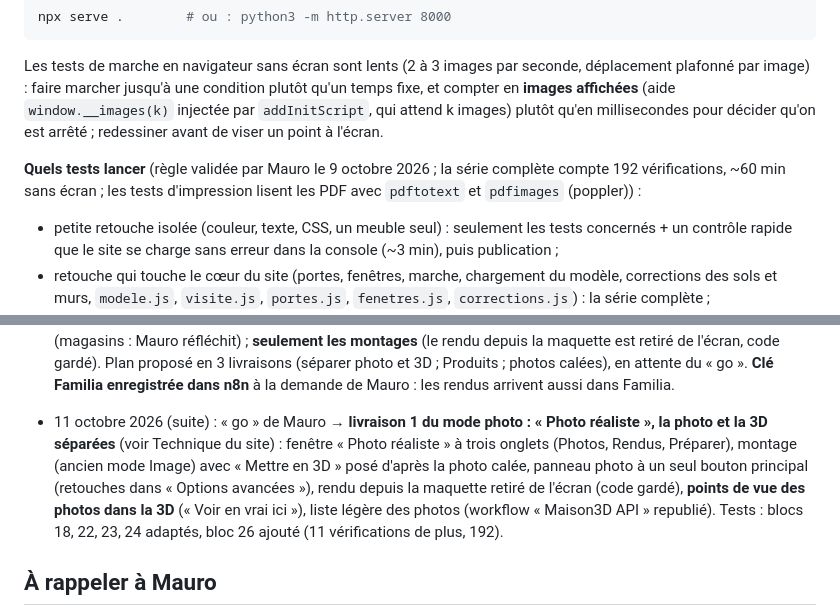
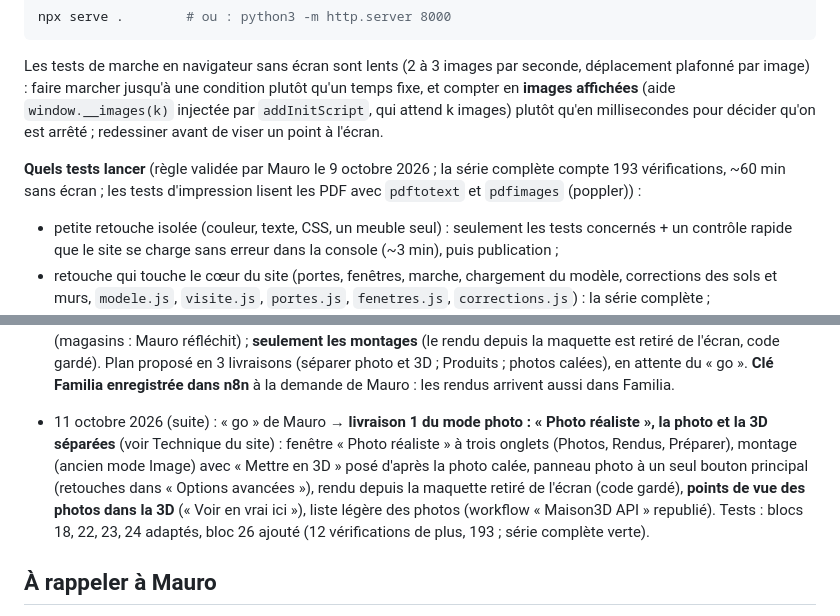
Before and after one commit to Maulink70/maison3D, a Markdown page: CLAUDE.md, 2 parts joined by grey strips. Rendered like a GitHub page.

Commit message:
Notes : série complète verte (193 vérifications)
Co-Authored-By: Claude Opus 5.5 <noreply@anthropic.com>
Claude-Session: https://claude.ai/code/session_01YRwZSgxCtXVm6EKCbHAFP6

```diff
--- a/CLAUDE.md
+++ b/CLAUDE.md
@@ -266,7 +266,7 @@ npx serve .        # ou : python3 -m http.server 8000
 
 Les tests de marche en navigateur sans écran sont lents (2 à 3 images par seconde, déplacement plafonné par image) : faire marcher jusqu'à une condition plutôt qu'un temps fixe, et compter en **images affichées** (aide `window.__images(k)` injectée par `addInitScript`, qui attend k images) plutôt qu'en millisecondes pour décider qu'on est arrêté ; redessiner avant de viser un point à l'écran.
 
-**Quels tests lancer** (règle validée par Mauro le 9 octobre 2026 ; la série complète compte 192 vérifications, ~60 min sans écran ; les tests d'impression lisent les PDF avec `pdftotext` et `pdfimages` (poppler)) :
+**Quels tests lancer** (règle validée par Mauro le 9 octobre 2026 ; la série complète compte 193 vérifications, ~60 min sans écran ; les tests d'impression lisent les PDF avec `pdftotext` et `pdfimages` (poppler)) :
 - petite retouche isolée (couleur, texte, CSS, un meuble seul) : seulement les tests concernés + un contrôle rapide que le site se charge sans erreur dans la console (~3 min), puis publication ;
 - retouche qui touche le cœur du site (portes, fenêtres, marche, chargement du modèle, corrections des sols et murs, `modele.js`, `visite.js`, `portes.js`, `fenetres.js`, `corrections.js`) : la série complète ;
 - au moins une fois par jour de travail, et avant toute grosse livraison : la série complète.
@@ -501,7 +501,7 @@ Rendre la maquette conforme à la réalité pièce par pièce, d'après les phot
 - 10 octobre 2026 (suite, soir) : Mauro autorise le calcul de la clé Familia : calculée et vérifiée (Familia l'accepte), pas encore enregistrée dans n8n (garde-fou ; accord explicite demandé). Mauro signale une génération Tripo « pas apparue » (image copiée) : rien d'un modèle Tripo dans Airtable (ses objets du soir : « FRIHETEN » en photo, puis « Sofa_Single » de Sketchfab), mais le compteur Tripo du jour (3, dont mes 2 essais) montre qu'une tâche a été créée ; le numéro de tâche n'était gardé que dans la page. → **« Modèles Tripo récents »** dans le panneau photo (liste de Tripo, « Rouvrir » sans nouveaux crédits) et erreur visible même panneau refermé (voir Technique du site) ; workflow « Maison3D Tripo » republié. Tests : bloc ajouté (4 vérifications, 181 au total) ; blocs photo, Tripo et mode Image verts. **Publié** (petite correction). Prochaine action : Mauro rouvre son modèle par « + » → « D'après une photo… » → « Modèles Tripo récents… » → « Rouvrir ».
 - 11 octobre 2026 : Mauro retrouve et ajoute son modèle Tripo. **Brainstorming sur le mode photo** (rien de modifié) : il se perd entre rendus photo et intégration 3D ; décisions : **trois espaces séparés** (Meubles 3D, « Photo réaliste », « Produits ») reliés par un bouton chacun (« Essayer en photo », « Mettre en 3D », « Voir en vrai ici ») ; préparation des photos par **séance photo guidée** (tablette, maquette en transparence) **et calage des photos actuelles par Claude Code** ; **liste « Produits »** sans prix ; **favori « Envoyer à Maison3D »** sur PC ; pas de recherche IKEA intégrée (magasins : Mauro réfléchit) ; **seulement les montages** (le rendu depuis la maquette est retiré de l'écran, code gardé). Plan proposé en 3 livraisons (séparer photo et 3D ; Produits ; photos calées), en attente du « go ». **Clé Familia enregistrée dans n8n** à la demande de Mauro : les rendus arrivent aussi dans Familia.
 
-- 11 octobre 2026 (suite) : « go » de Mauro → **livraison 1 du mode photo : « Photo réaliste », la photo et la 3D séparées** (voir Technique du site) : fenêtre « Photo réaliste » à trois onglets (Photos, Rendus, Préparer), montage (ancien mode Image) avec « Mettre en 3D » posé d'après la photo calée, panneau photo à un seul bouton principal (retouches dans « Options avancées »), rendu depuis la maquette retiré de l'écran (code gardé), **points de vue des photos dans la 3D** (« Voir en vrai ici »), liste légère des photos (workflow « Maison3D API » republié). Tests : blocs 18, 22, 23, 24 adaptés, bloc 26 ajouté (11 vérifications de plus, 192).
+- 11 octobre 2026 (suite) : « go » de Mauro → **livraison 1 du mode photo : « Photo réaliste », la photo et la 3D séparées** (voir Technique du site) : fenêtre « Photo réaliste » à trois onglets (Photos, Rendus, Préparer), montage (ancien mode Image) avec « Mettre en 3D » posé d'après la photo calée, panneau photo à un seul bouton principal (retouches dans « Options avancées »), rendu depuis la maquette retiré de l'écran (code gardé), **points de vue des photos dans la 3D** (« Voir en vrai ici »), liste légère des photos (workflow « Maison3D API » republié). Tests : blocs 18, 22, 23, 24 adaptés, bloc 26 ajouté (12 vérifications de plus, 193 ; série complète verte).
 ## À rappeler à Mauro
 
 - **À la fin du projet, avant la vidéo** : parler du **rendu**. Mauro le trouve plat et voudrait, en plus du mode photo (rendu kie.ai de l'étape 5), un rendu en direct plus proche de la réalité dans la 3D. À étudier quand tout fonctionnera, et à essayer d'abord sur une copie du site (demande du 8 octobre 2026).
```
